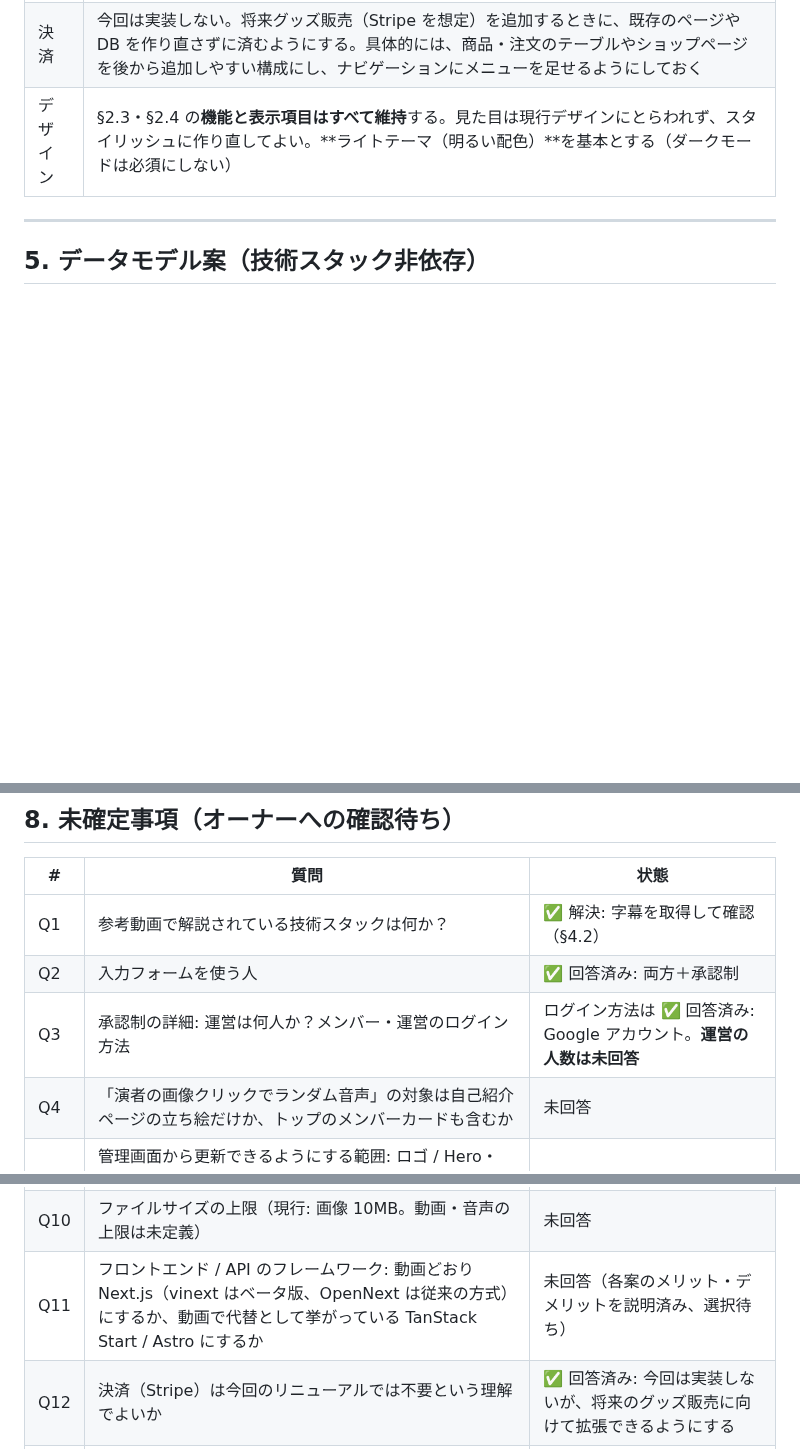
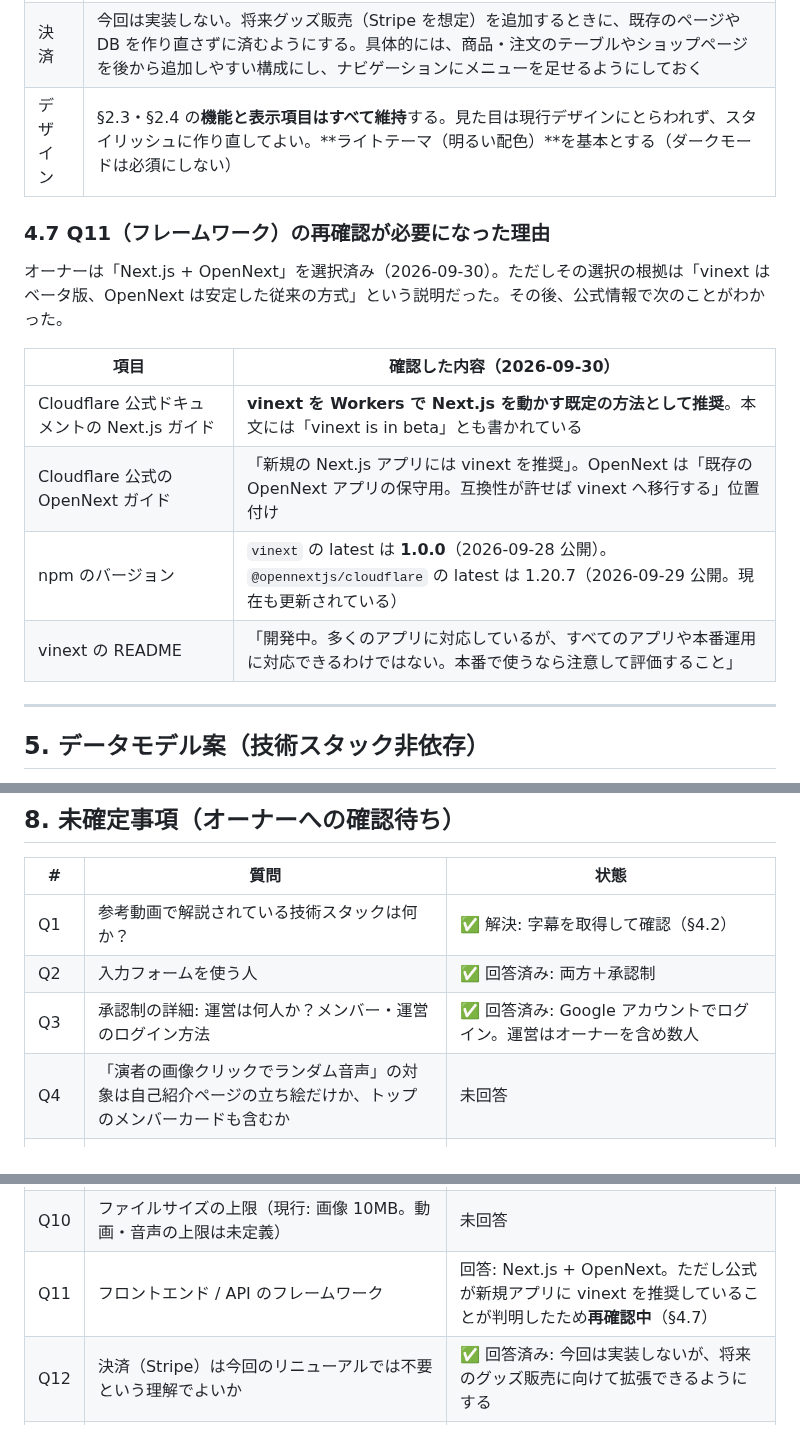
Before and after one commit to socratesvtuber/toranomonvt-website, a Markdown page: RENEWAL_PLAN.md, 3 parts joined by grey strips. Drawn GitHub-style; blank space fills up the shorter version.

```diff
--- a/RENEWAL_PLAN.md
+++ b/RENEWAL_PLAN.md
@@ -232,6 +256,17 @@
 | 認証 | メンバー・運営とも **Google アカウント**でログインする（Better Auth の Google ログイン）。パスワード管理とメール送信は行わない |
 | 決済 | 今回は実装しない。将来グッズ販売（Stripe を想定）を追加するときに、既存のページや DB を作り直さずに済むようにする。具体的には、商品・注文のテーブルやショップページを後から追加しやすい構成にし、ナビゲーションにメニューを足せるようにしておく |
 | デザイン | §2.3・§2.4 の**機能と表示項目はすべて維持**する。見た目は現行デザインにとらわれず、スタイリッシュに作り直してよい。**ライトテーマ（明るい配色）**を基本とする（ダークモードは必須にしない） |
+
+### 4.7 Q11（フレームワーク）の再確認が必要になった理由
+
+オーナーは「Next.js + OpenNext」を選択済み（2026-09-30）。ただしその選択の根拠は「vinext はベータ版、OpenNext は安定した従来の方式」という説明だった。その後、公式情報で次のことがわかった。
+
+| 項目 | 確認した内容（2026-09-30） |
+|------|------------------------|
+| Cloudflare 公式ドキュメントの Next.js ガイド | **vinext を Workers で Next.js を動かす既定の方法として推奨**。本文には「vinext is in beta」とも書かれている |
+| Cloudflare 公式の OpenNext ガイド | 「新規の Next.js アプリには vinext を推奨」。OpenNext は「既存の OpenNext アプリの保守用。互換性が許せば vinext へ移行する」位置付け |
+| npm のバージョン | `vinext` の latest は **1.0.0**（2026-09-28 公開）。`@opennextjs/cloudflare` の latest は 1.20.7（2026-09-29 公開。現在も更新されている） |
+| vinext の README | 「開発中。多くのアプリに対応しているが、すべてのアプリや本番運用に対応できるわけではない。本番で使うなら注意して評価すること」 |
 
 ---
 
@@ -393,7 +428,7 @@ URL の形式は技術スタック確定後に決めます。以下は案です
 |---|------|------|
 | Q1 | 参考動画で解説されている技術スタックは何か？ | ✅ 解決: 字幕を取得して確認（§4.2） |
 | Q2 | 入力フォームを使う人 | ✅ 回答済み: 両方＋承認制 |
-| Q3 | 承認制の詳細: 運営は何人か？メンバー・運営のログイン方法 | ログイン方法は ✅ 回答済み: Google アカウント。**運営の人数は未回答** |
+| Q3 | 承認制の詳細: 運営は何人か？メンバー・運営のログイン方法 | ✅ 回答済み: Google アカウントでログイン。運営はオーナーを含め数人 |
 | Q4 | 「演者の画像クリックでランダム音声」の対象は自己紹介ページの立ち絵だけか、トップのメンバーカードも含むか | 未回答 |
 | Q5 | 管理画面から更新できるようにする範囲: ロゴ / Hero・About の文言 / ニュースの表示件数 / 特別キリ番の音声・メッセージ / 裏ノ門の中身 | 未回答 |
 | Q6 | 「キャッチコピー」「夢・目標」を独立した入力項目として新設するか | 未回答 |
@@ -401,7 +436,7 @@ URL の形式は技術スタック確定後に決めます。以下は案です
 | Q8 | 既存データ（Firebase / Google Drive にある現行メンバー情報とメディア）を新システムに移行するか、新フォームで入力し直すか | 未回答 |
 | Q9 | 希望するサイトの URL 名（例: `toranomon-vt`） | 未回答 |
 | Q10 | ファイルサイズの上限（現行: 画像 10MB。動画・音声の上限は未定義） | 未回答 |
-| Q11 | フロントエンド / API のフレームワーク: 動画どおり Next.js（vinext はベータ版、OpenNext は従来の方式）にするか、動画で代替として挙がっている TanStack Start / Astro にするか | 未回答（各案のメリット・デメリットを説明済み、選択待ち） |
+| Q11 | フロントエンド / API のフレームワーク | 回答: Next.js + OpenNext。ただし公式が新規アプリに vinext を推奨していることが判明したため**再確認中**（§4.7） |
 | Q12 | 決済（Stripe）は今回のリニューアルでは不要という理解でよいか | ✅ 回答済み: 今回は実装しないが、将来のグッズ販売に向けて拡張できるようにする |
 | Q13 | デザインの方針 | ✅ 回答済み: 機能・表示項目は維持し、見た目は明るくスタイリッシュに作り直してよい |
 
```
Also changed, not shown: other parts of RENEWAL_PLAN.md (+43 -16 lines).
